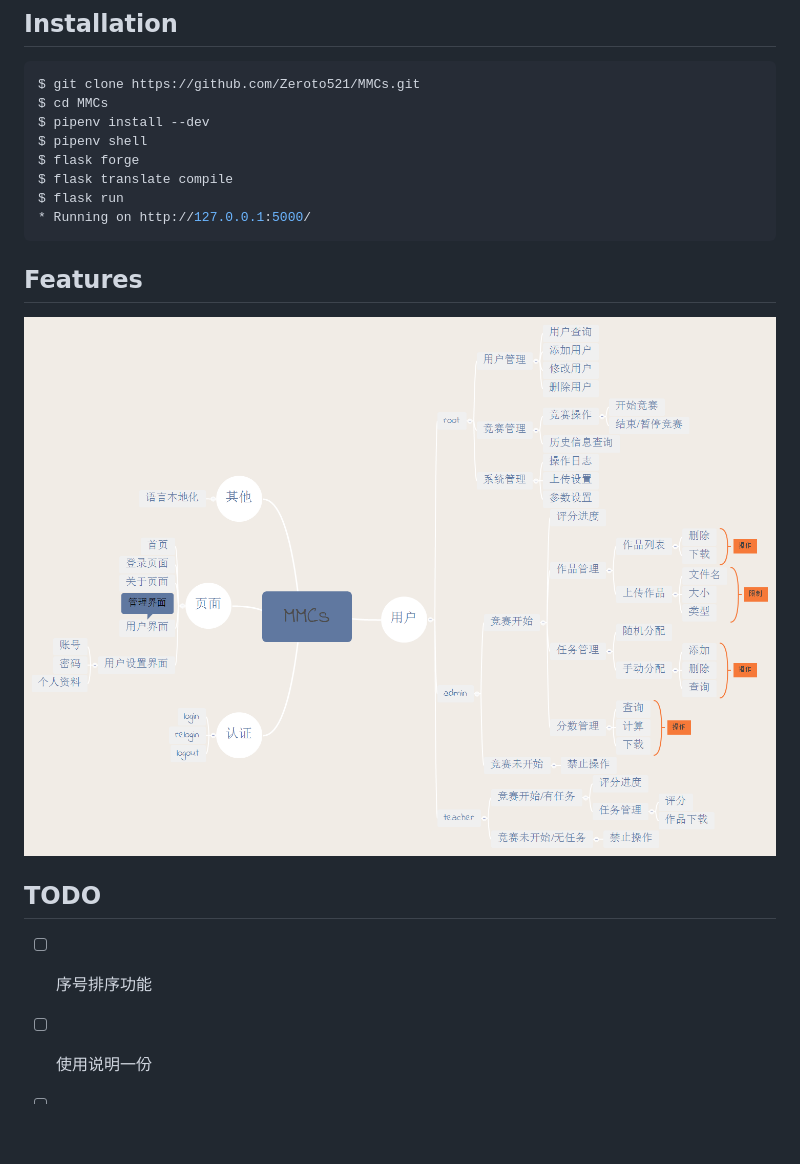
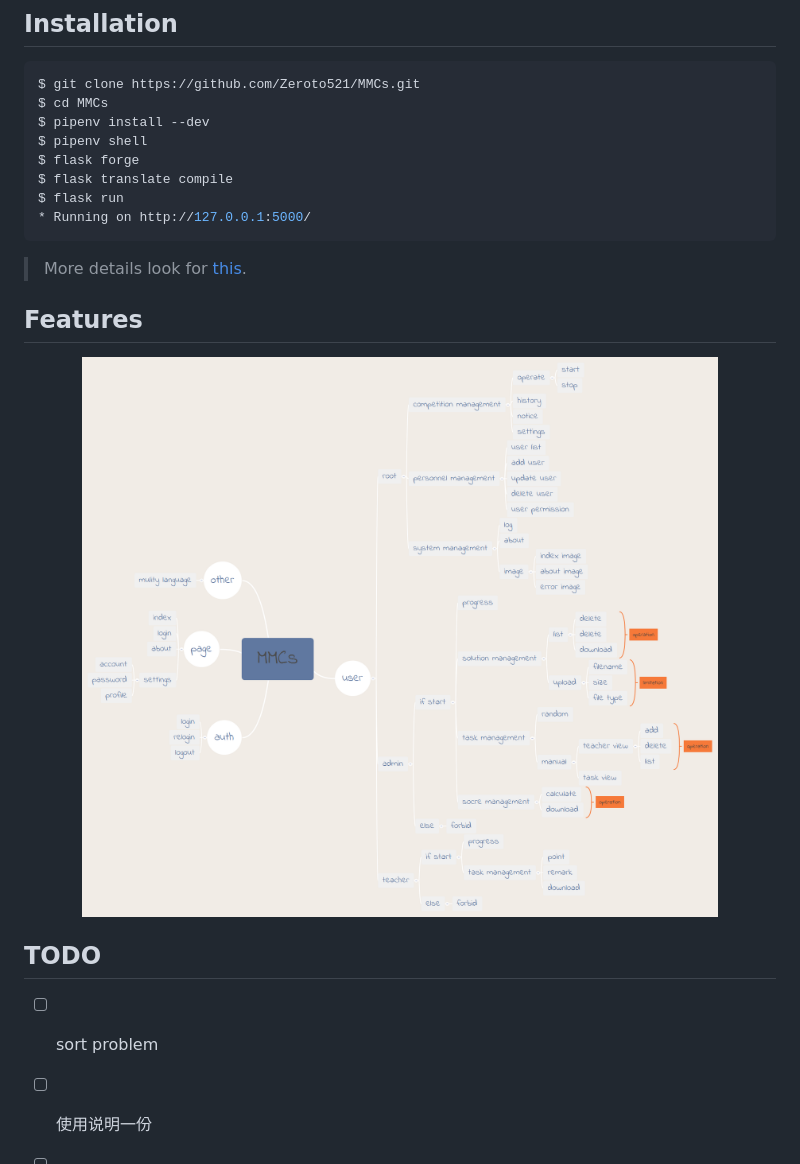
Before and after one commit to ncust-mma/MMCs, a Markdown page: README.md, the part around the change. Drawn GitHub-style; pictures changed too: assets/features.png; blank space fills up the shorter version.

````diff
--- a/README.md
+++ b/README.md
@@ -15,12 +15,14 @@ $ flask run
 * Running on http://127.0.0.1:5000/
 ```
 
+> More details look for [this](docs/INSTALLATION.md).
+
 ## Features
 
 <p align="center"><img src="assets/features.png" alt="feature"></p>
 
 ## TODO
 
--   [ ] 序号排序功能
+-   [ ] sort problem
 -   [ ] 使用说明一份
 -   [ ] 小贴士附在页面内
````
Also changed, not shown: docs/INSTALLATION.md (added, +69 -0 lines), docs/DESCRIPTION.md (added).
